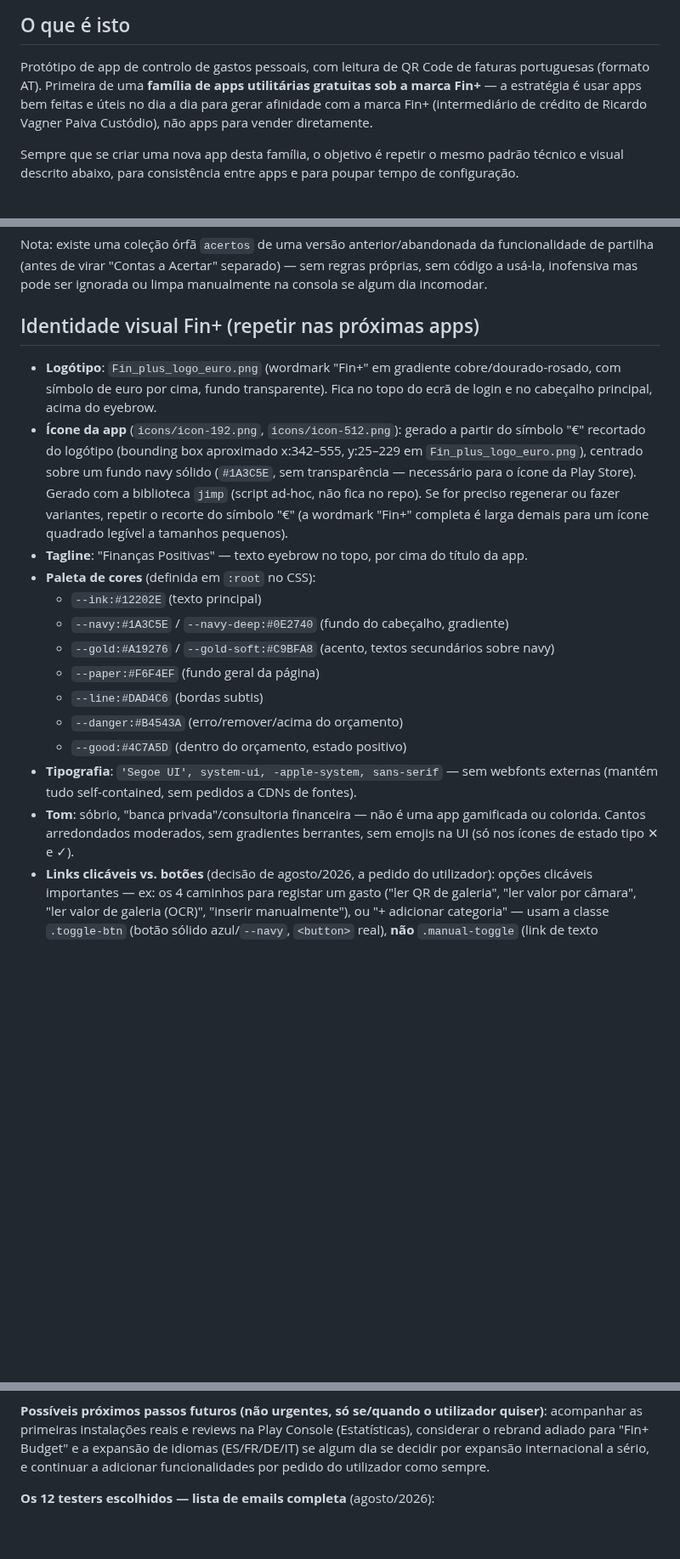
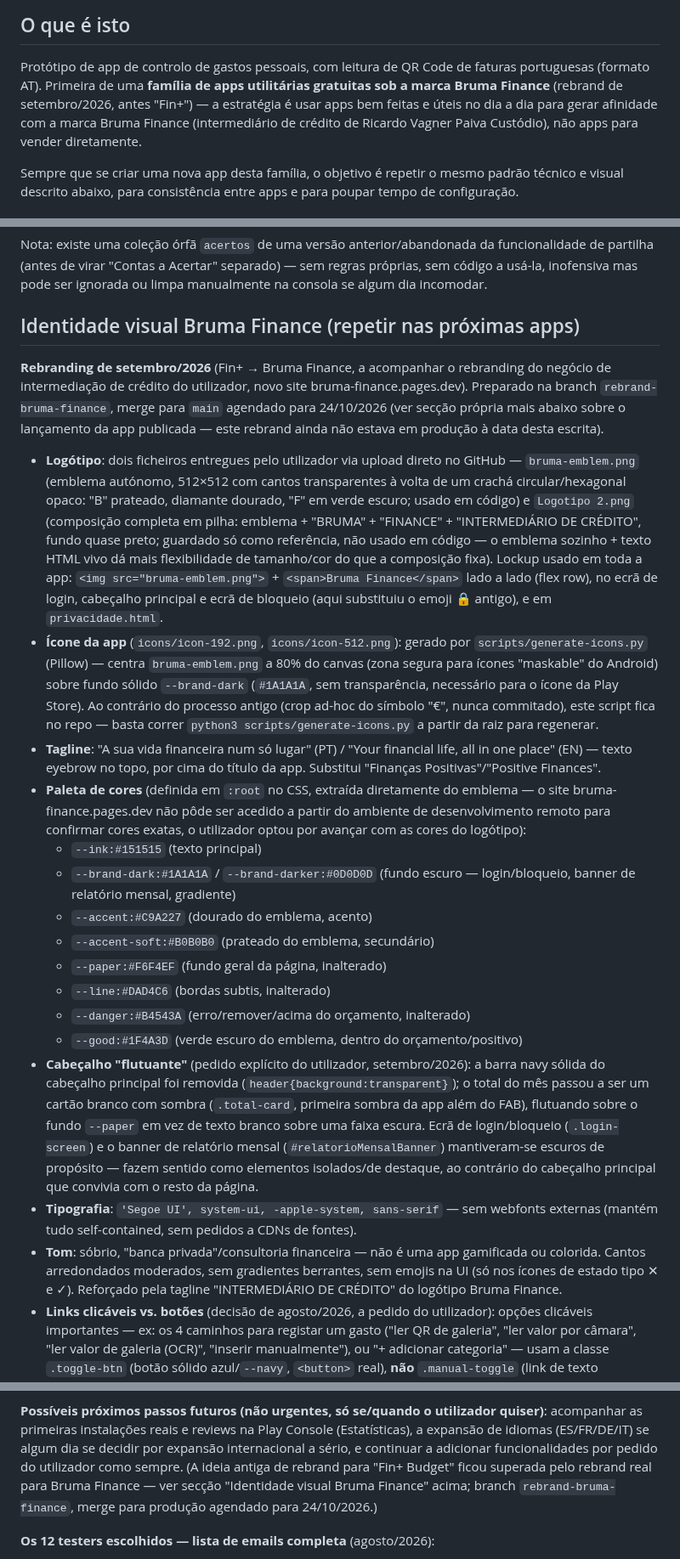
Before and after one commit to ricardotdi/gastos-prototipo, a Markdown page: CLAUDE.md, 3 parts joined by grey strips. Shown at 85% size. Drawn GitHub-style; blank space fills up the shorter version.

Commit message:
Rebrand Bruma Finance: documentação em CLAUDE.md
Reescreve a secção "Identidade visual Fin+" para "Identidade visual
Bruma Finance" (novo logótipo, ícones, tagline, paleta, cabeçalho
flutuante), preservando intacta a subsecção de convenção UX
.toggle-btn/.manual-toggle. Reconcilia a ideia antiga de rebrand para
"Fin+ Budget" (superada por este rebrand real) e atualiza a menção ao
domínio antigo www.finmais.pt no rodapé do PDF. Atualiza a descrição
estratégica do projeto no topo do ficheiro. Mantém propositadamente
"Fin+ Gastos" nas menções que descrevem o estado atual real da Play
Store/Play Console (fora do âmbito deste rebrand de código).

Co-Authored-By: Claude Sonnet 5 <noreply@anthropic.com>
Claude-Session: https://claude.ai/code/session_01SNFtyaMPEENq14sQJRkzUJ

```diff
--- a/CLAUDE.md
+++ b/CLAUDE.md
@@ -4,9 +4,10 @@
 
 Protótipo de app de controlo de gastos pessoais, com leitura de QR Code de
 faturas portuguesas (formato AT). Primeira de uma **família de apps utilitárias
-gratuitas sob a marca Fin+** — a estratégia é usar apps bem feitas e úteis no
-dia a dia para gerar afinidade com a marca Fin+ (intermediário de crédito de
-Ricardo Vagner Paiva Custódio), não apps para vender diretamente.
+gratuitas sob a marca Bruma Finance** (rebrand de setembro/2026, antes
+"Fin+") — a estratégia é usar apps bem feitas e úteis no dia a dia para gerar
+afinidade com a marca Bruma Finance (intermediário de crédito de Ricardo
+Vagner Paiva Custódio), não apps para vender diretamente.
 
 Sempre que se criar uma nova app desta família, o objetivo é repetir o mesmo
 padrão técnico e visual descrito abaixo, para consistência entre apps e para
@@ -637,34 +640,64 @@ funcionalidade de partilha (antes de virar "Contas a Acertar" separado) — sem
 regras próprias, sem código a usá-la, inofensiva mas pode ser ignorada ou
 limpa manualmente na consola se algum dia incomodar.
 
-## Identidade visual Fin+ (repetir nas próximas apps)
+## Identidade visual Bruma Finance (repetir nas próximas apps)
 
-- **Logótipo**: `Fin_plus_logo_euro.png` (wordmark "Fin+" em gradiente
-  cobre/dourado-rosado, com símbolo de euro por cima, fundo transparente).
-  Fica no topo do ecrã de login e no cabeçalho principal, acima do eyebrow.
-- **Ícone da app** (`icons/icon-192.png`, `icons/icon-512.png`): gerado a
-  partir do símbolo "€" recortado do logótipo (bounding box aproximado
-  x:342–555, y:25–229 em `Fin_plus_logo_euro.png`), centrado sobre um fundo
-  navy sólido (`#1A3C5E`, sem transparência — necessário para o ícone da
-  Play Store). Gerado com a biblioteca `jimp` (script ad-hoc, não fica no
-  repo). Se for preciso regenerar ou fazer variantes, repetir o recorte do
-  símbolo "€" (a wordmark "Fin+" completa é larga demais para um ícone
-  quadrado legível a tamanhos pequenos).
-- **Tagline**: "Finanças Positivas" — texto eyebrow no topo, por cima do
-  título da app.
-- **Paleta de cores** (definida em `:root` no CSS):
-  - `--ink:#12202E` (texto principal)
-  - `--navy:#1A3C5E` / `--navy-deep:#0E2740` (fundo do cabeçalho, gradiente)
-  - `--gold:#A19276` / `--gold-soft:#C9BFA8` (acento, textos secundários sobre navy)
-  - `--paper:#F6F4EF` (fundo geral da página)
-  - `--line:#DAD4C6` (bordas subtis)
-  - `--danger:#B4543A` (erro/remover/acima do orçamento)
-  - `--good:#4C7A5D` (dentro do orçamento, estado positivo)
+**Rebranding de setembro/2026** (Fin+ → Bruma Finance, a acompanhar o
+rebranding do negócio de intermediação de crédito do utilizador, novo site
+bruma-finance.pages.dev). Preparado na branch `rebrand-bruma-finance`,
+merge para `main` agendado para 24/10/2026 (ver secção própria mais abaixo
+sobre o lançamento da app publicada — este rebrand ainda não estava em
+produção à data desta escrita).
+
+- **Logótipo**: dois ficheiros entregues pelo utilizador via upload direto
+  no GitHub — `bruma-emblem.png` (emblema autónomo, 512×512 com cantos
+  transparentes à volta de um crachá circular/hexagonal opaco: "B" prateado,
+  diamante dourado, "F" em verde escuro; usado em código) e `Logotipo 2.png`
+  (composição completa em pilha: emblema + "BRUMA" + "FINANCE" +
+  "INTERMEDIÁRIO DE CRÉDITO", fundo quase preto; guardado só como referência,
+  não usado em código — o emblema sozinho + texto HTML vivo dá mais
+  flexibilidade de tamanho/cor do que a composição fixa). Lockup usado em
+  toda a app: `<img src="bruma-emblem.png">` + `<span>Bruma Finance</span>`
+  lado a lado (flex row), no ecrã de login, cabeçalho principal e ecrã de
+  bloqueio (aqui substituiu o emoji 🔒 antigo), e em `privacidade.html`.
+- **Ícone da app** (`icons/icon-192.png`, `icons/icon-512.png`): gerado por
+  `scripts/generate-icons.py` (Pillow) — centra `bruma-emblem.png` a 80% do
+  canvas (zona segura para ícones "maskable" do Android) sobre fundo sólido
+  `--brand-dark` (`#1A1A1A`, sem transparência, necessário para o ícone da
+  Play Store). Ao contrário do processo antigo (crop ad-hoc do símbolo "€",
+  nunca commitado), este script fica no repo — basta correr
+  `python3 scripts/generate-icons.py` a partir da raiz para regenerar.
+- **Tagline**: "A sua vida financeira num só lugar" (PT) / "Your financial
+  life, all in one place" (EN) — texto eyebrow no topo, por cima do título
+  da app. Substitui "Finanças Positivas"/"Positive Finances".
+- **Paleta de cores** (definida em `:root` no CSS, extraída diretamente do
+  emblema — o site bruma-finance.pages.dev não pôde ser acedido a partir do
+  ambiente de desenvolvimento remoto para confirmar cores exatas, o
+  utilizador optou por avançar com as cores do logótipo):
+  - `--ink:#151515` (texto principal)
+  - `--brand-dark:#1A1A1A` / `--brand-darker:#0D0D0D` (fundo escuro —
+    login/bloqueio, banner de relatório mensal, gradiente)
+  - `--accent:#C9A227` (dourado do emblema, acento)
+  - `--accent-soft:#B0B0B0` (prateado do emblema, secundário)
+  - `--paper:#F6F4EF` (fundo geral da página, inalterado)
+  - `--line:#DAD4C6` (bordas subtis, inalterado)
+  - `--danger:#B4543A` (erro/remover/acima do orçamento, inalterado)
+  - `--good:#1F4A3D` (verde escuro do emblema, dentro do orçamento/positivo)
+- **Cabeçalho "flutuante"** (pedido explícito do utilizador, setembro/2026):
+  a barra navy sólida do cabeçalho principal foi removida
+  (`header{background:transparent}`); o total do mês passou a ser um cartão
+  branco com sombra (`.total-card`, primeira sombra da app além do FAB),
+  flutuando sobre o fundo `--paper` em vez de texto branco sobre uma faixa
+  escura. Ecrã de login/bloqueio (`.login-screen`) e o banner de relatório
+  mensal (`#relatorioMensalBanner`) mantiveram-se escuros de propósito —
+  fazem sentido como elementos isolados/de destaque, ao contrário do
+  cabeçalho principal que convivia com o resto da página.
 - **Tipografia**: `'Segoe UI', system-ui, -apple-system, sans-serif` — sem
   webfonts externas (mantém tudo self-contained, sem pedidos a CDNs de fontes).
 - **Tom**: sóbrio, "banca privada"/consultoria financeira — não é uma app
   gamificada ou colorida. Cantos arredondados moderados, sem gradientes
-  berrantes, sem emojis na UI (só nos ícones de estado tipo ✕ e ✓).
+  berrantes, sem emojis na UI (só nos ícones de estado tipo ✕ e ✓). Reforçado
+  pela tagline "INTERMEDIÁRIO DE CRÉDITO" do logótipo Bruma Finance.
 - **Links clicáveis vs. botões** (decisão de agosto/2026, a pedido do
   utilizador): opções clicáveis importantes — ex: os 4 caminhos para
   registar um gasto ("ler QR de galeria", "ler valor por câmara", "ler
@@ -1067,10 +1100,13 @@ bloqueio só tinha o botão de desbloquear, nada mais).
 
 **Possíveis próximos passos futuros (não urgentes, só se/quando o
 utilizador quiser)**: acompanhar as primeiras instalações reais e
-reviews na Play Console (Estatísticas), considerar o rebrand adiado
-para "Fin+ Budget" e a expansão de idiomas (ES/FR/DE/IT) se algum dia
-se decidir por expansão internacional a sério, e continuar a adicionar
-funcionalidades por pedido do utilizador como sempre.
+reviews na Play Console (Estatísticas), a expansão de idiomas (ES/FR/DE/IT)
+se algum dia se decidir por expansão internacional a sério, e continuar a
+adicionar funcionalidades por pedido do utilizador como sempre. (A ideia
+antiga de rebrand para "Fin+ Budget" ficou superada pelo rebrand real
+para Bruma Finance — ver secção "Identidade visual Bruma Finance" acima;
+branch `rebrand-bruma-finance`, merge para produção agendado para
+24/10/2026.)
 
 **Os 12 testers escolhidos — lista de emails completa** (agosto/2026):
 1. André — andfbcoelho@gmail.com
```
Also changed, not shown: other parts of CLAUDE.md (+6 -4 lines).
